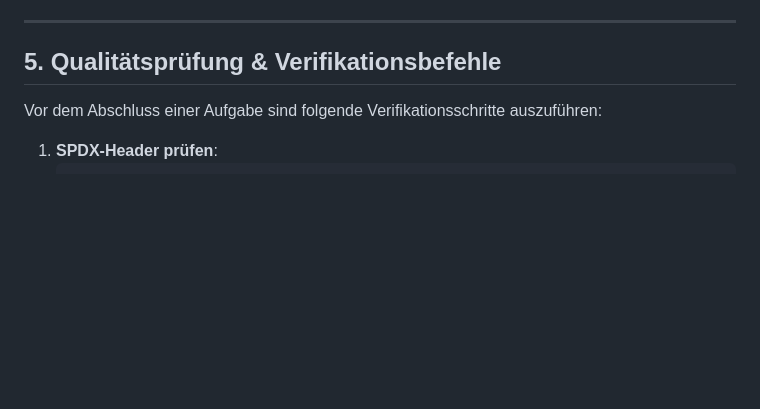
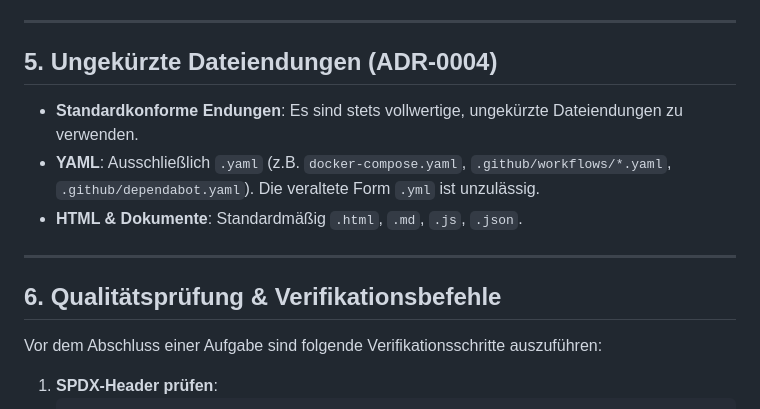
Before and after one commit to Smeeth/podcast-scraper-for-the-geminispace, a Markdown page: GEMINI.md, the part around the change. Drawn GitHub-style; blank space fills up the shorter version.

Commit message:
docs(instructions): document ADR-0004 unabbreviated file extensions policy in GEMINI.md

```diff
--- a/GEMINI.md
+++ b/GEMINI.md
@@ -69,7 +69,15 @@ Das Projekt ist ein asynchrones Python-Backend zur Recherche, Zusammenfassung un
 
 ---
 
-## 5. Qualitätsprüfung & Verifikationsbefehle
+## 5. Ungekürzte Dateiendungen (ADR-0004)
+
+- **Standardkonforme Endungen**: Es sind stets vollwertige, ungekürzte Dateiendungen zu verwenden.
+- **YAML**: Ausschließlich `.yaml` (z.B. `docker-compose.yaml`, `.github/workflows/*.yaml`, `.github/dependabot.yaml`). Die veraltete Form `.yml` ist unzulässig.
+- **HTML & Dokumente**: Standardmäßig `.html`, `.md`, `.js`, `.json`.
+
+---
+
+## 6. Qualitätsprüfung & Verifikationsbefehle
 
 Vor dem Abschluss einer Aufgabe sind folgende Verifikationsschritte auszuführen:
 
```
